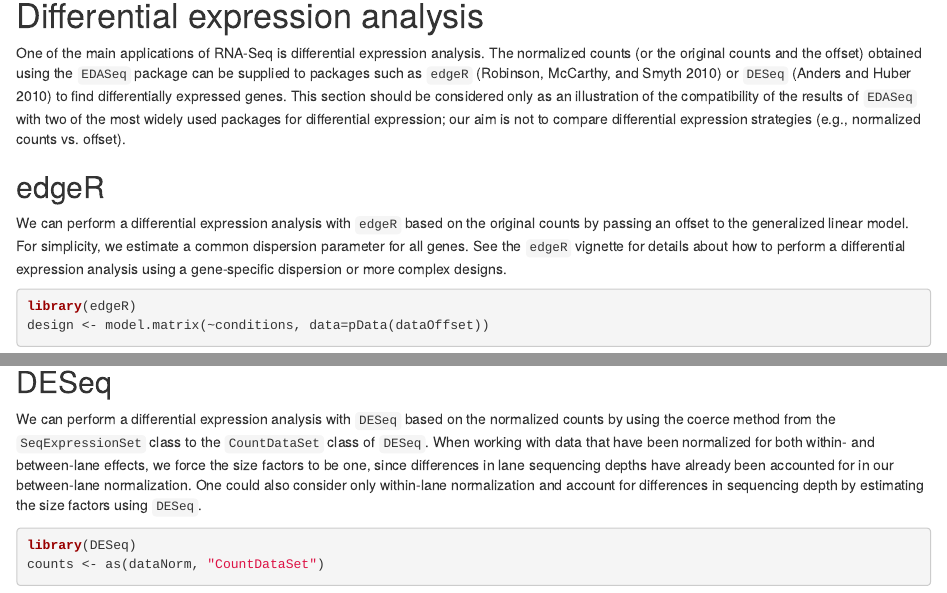
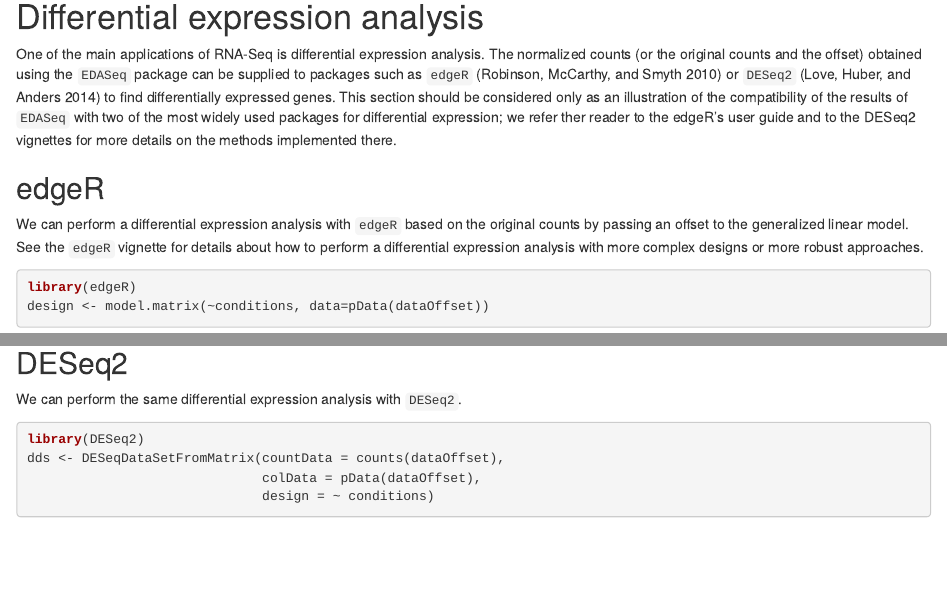
Before and after one commit to drisso/EDASeq, an R Markdown document (vignettes/EDASeq.Rmd): the page in a window 1100 px wide, from 10430 px down before the commit and from 10410 px down after it, so that both start at the same text, and a second part further down, joined at a grey line. Rendered offline with R 4.5, knitr and Pandoc, with nearby package versions; drawn as R Markdown's standard HTML page in place of the format the file asks for; some code elsewhere in the file could not run offline; common packages that the code uses without loading them are loaded.

Commit message:
Remove DESeq dependency

````diff
--- a/vignettes/EDASeq.Rmd
+++ b/vignettes/EDASeq.Rmd
@@ -414,21 +412,18 @@ One of the main applications of RNA-Seq is differential expression
 analysis.  The normalized counts (or the original counts and the
 offset) obtained using the `EDASeq` package can be supplied
 to packages such as `edgeR` [@robinson2010edger] or
-`DESeq` [@anders2010differential] to find differentially
+`DESeq2` [@deseq2] to find differentially
 expressed genes. This section should be considered only as an
 illustration of the compatibility of the results of `EDASeq`
 with two of the most widely used packages for differential expression;
-our aim is not to compare differential expression strategies (e.g.,
-normalized counts vs. offset).
+we refer ther reader to the edgeR's user guide and to the DESeq2 vignettes for more details on the methods implemented there.
 
 ## edgeR
 
 We can perform a differential expression analysis with
 `edgeR` based on the original counts by passing an offset to
-the generalized linear model. For simplicity, we estimate a common dispersion
-parameter for all genes. See the `edgeR` vignette for details
-about how to perform a differential expression analysis using a
-gene-specific dispersion or more complex designs.
+the generalized linear model.  See the `edgeR` vignette for details
+about how to perform a differential expression analysis with more complex designs or more robust approaches.
 
 ```{r edger}
 library(edgeR)
@@ -442,19 +439,13 @@ lrt <- glmLRT(fit, coef=2)
 topTags(lrt)
 ```
 
-## DESeq
+## DESeq2
 
-We can perform a differential expression analysis with
-`DESeq` based on the normalized counts by using the coerce
-method from the `SeqExpressionSet` class to the
-`CountDataSet` class of `DESeq`.  When working with
-data that have been normalized for both within- and between-lane
-effects, we force the size factors to be one, since differences in
-lane sequencing depths have already been accounted for in our
-between-lane normalization. One could also consider only within-lane
-normalization and account for differences in sequencing depth by
-estimating the size factors using `DESeq`.
+We can perform the same differential expression analysis with
+`DESeq2`.
 
 ```{r deseq}
-library(DESeq)
-counts <- as(dataNorm, "CountDataSet")
+library(DESeq2)
+dds <- DESeqDataSetFromMatrix(countData = counts(dataOffset),
+                              colData = pData(dataOffset),
+                              design = ~ conditions)
--- a/vignettes/biblio.bib
+++ b/vignettes/biblio.bib
@@ -48,17 +48,6 @@
   publisher={Oxford University Press}
 }
 
-@article{anders2010differential,
-  title={Differential expression analysis for sequence count data},
-  author={Anders, Simon and Huber, Wolfgang},
-  journal={Genome biology},
-  volume={11},
-  number={10},
-  pages={R106},
-  year={2010},
-  publisher={BioMed Central}
-}
-
 @article{oshlack2009transcript,
   title={Transcript length bias in RNA-seq data confounds systems biology},
   author={Oshlack, Alicia and Wakefield, Matthew J},
@@ -91,3 +80,8 @@
   year={2012},
   publisher={Oxford University Press}
 }
+
+@Article{deseq2,
+    title = {Moderated estimation of fold change and dispersion for RNA-seq data with DESeq2},
+    author = {Michael I. Love and Wolfgang Huber and Simon Anders},
+    year = {2014},
````
Also changed, not shown: R/methods-SeqExpressionSet.R (+0 -19 lines), vignettes/EDASeq.Rmd (23 more changed lines), vignettes/biblio.bib (6 more changed lines), 5 other files.
